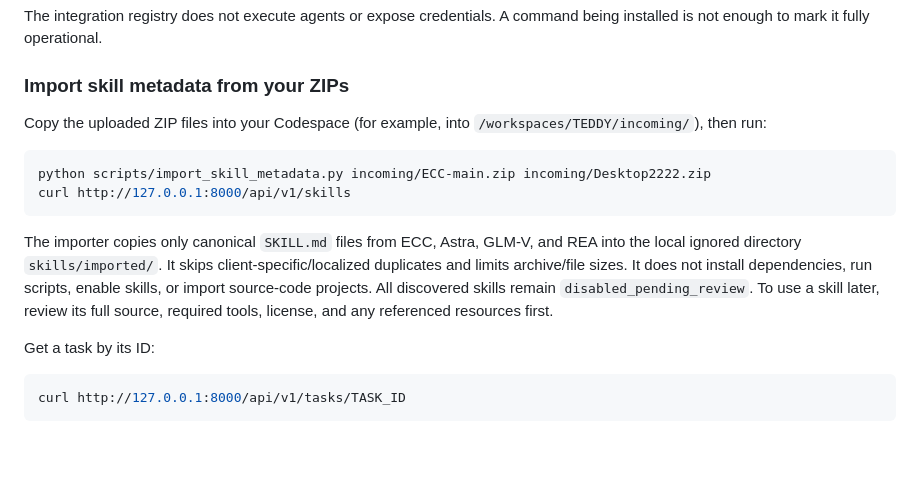
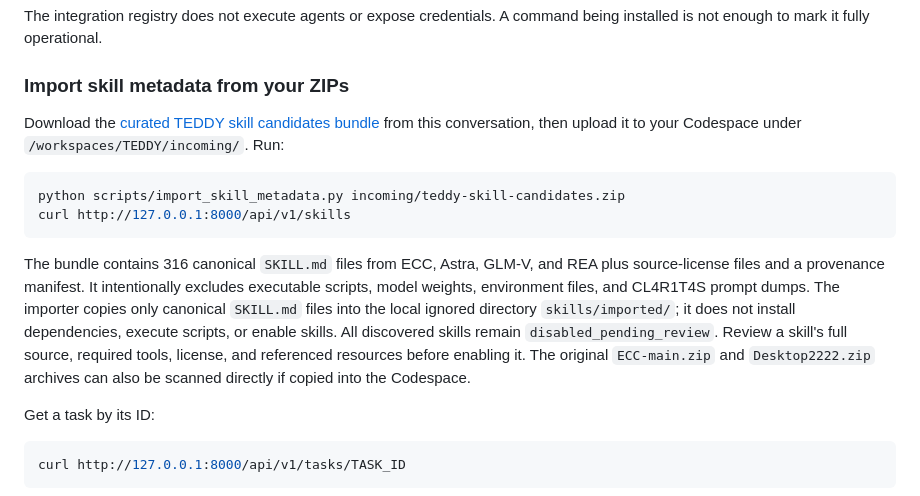
Before and after one commit to johan-g-thekkel/FRIDAY, a Markdown page: README.md, the part around the change. Drawn GitHub-style; blank space fills up the shorter version.

Commit message:
Document curated skill candidate bundle workflow

````diff
--- a/README.md
+++ b/README.md
@@ -78,14 +78,14 @@ The integration registry does not execute agents or expose credentials. A comman
 
 ### Import skill metadata from your ZIPs
 
-Copy the uploaded ZIP files into your Codespace (for example, into `/workspaces/TEDDY/incoming/`), then run:
+Download the [curated TEDDY skill candidates bundle](https://github.com/johan-g-thekkel/TEDDY) from this conversation, then upload it to your Codespace under `/workspaces/TEDDY/incoming/`. Run:
 
 ```bash
-python scripts/import_skill_metadata.py incoming/ECC-main.zip incoming/Desktop2222.zip
+python scripts/import_skill_metadata.py incoming/teddy-skill-candidates.zip
 curl http://127.0.0.1:8000/api/v1/skills
 ```
 
-The importer copies only canonical `SKILL.md` files from ECC, Astra, GLM-V, and REA into the local ignored directory `skills/imported/`. It skips client-specific/localized duplicates and limits archive/file sizes. It does not install dependencies, run scripts, enable skills, or import source-code projects. All discovered skills remain `disabled_pending_review`. To use a skill later, review its full source, required tools, license, and any referenced resources first.
+The bundle contains 316 canonical `SKILL.md` files from ECC, Astra, GLM-V, and REA plus source-license files and a provenance manifest. It intentionally excludes executable scripts, model weights, environment files, and CL4R1T4S prompt dumps. The importer copies only canonical `SKILL.md` files into the local ignored directory `skills/imported/`; it does not install dependencies, execute scripts, or enable skills. All discovered skills remain `disabled_pending_review`. Review a skill's full source, required tools, license, and referenced resources before enabling it. The original `ECC-main.zip` and `Desktop2222.zip` archives can also be scanned directly if copied into the Codespace.
 
 Get a task by its ID:
 
````
